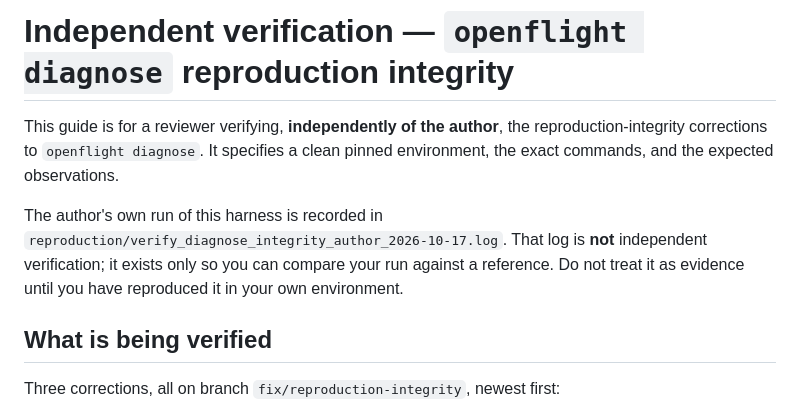
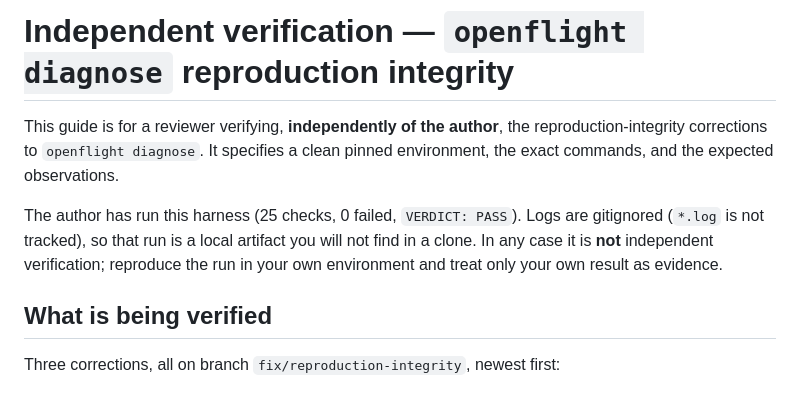
Before and after one commit to DaMaker1291/Openflight, a Markdown page: docs/INDEPENDENT_VERIFICATION.md, the part around the change. Rendered like a GitHub page.

Commit message:
docs: note that author verification logs are gitignored

```diff
--- a/docs/INDEPENDENT_VERIFICATION.md
+++ b/docs/INDEPENDENT_VERIFICATION.md
@@ -4,11 +4,11 @@ This guide is for a reviewer verifying, **independently of the author**, the
 reproduction-integrity corrections to `openflight diagnose`. It specifies a
 clean pinned environment, the exact commands, and the expected observations.
 
-The author's own run of this harness is recorded in
-`reproduction/verify_diagnose_integrity_author_2026-10-17.log`. That log is
-**not** independent verification; it exists only so you can compare your run
-against a reference. Do not treat it as evidence until you have reproduced it
-in your own environment.
+The author has run this harness (25 checks, 0 failed, `VERDICT: PASS`). Logs
+are gitignored (`*.log` is not tracked), so that run is a local artifact you
+will not find in a clone. In any case it is **not** independent verification;
+reproduce the run in your own environment and treat only your own result as
+evidence.
 
 ## What is being verified
 
```
